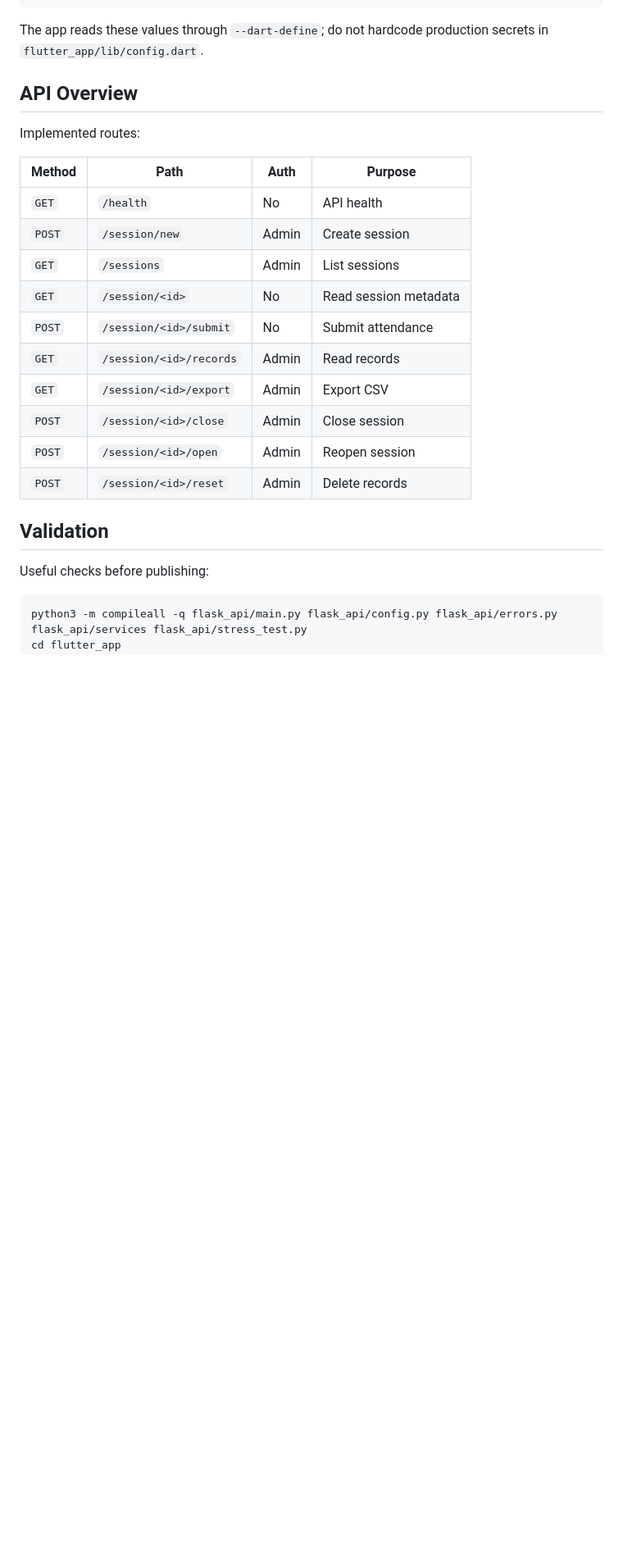
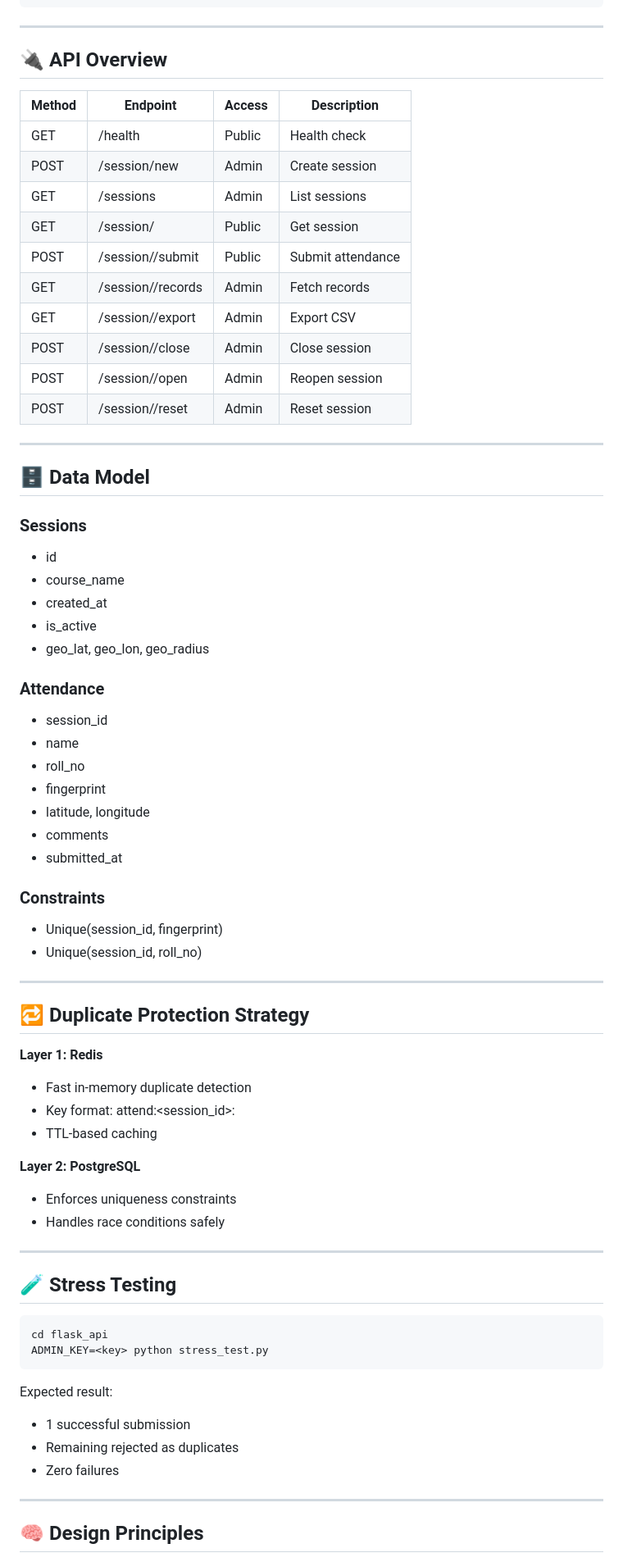
Before and after one commit to kushagrathisside/geofencing-attendance, a Markdown page: README.md, the part around one of its changes. Shown at 82% size. Rendered like a GitHub page; blank space fills up the shorter version.

Commit message:
Revise README for Geofencing Attendance system
Updated the README to reflect the new project name and enhanced features, including geofencing and duplicate detection.

````diff
--- a/README.md
+++ b/README.md
@@ -88,29 +145,75 @@ APP_BASE_URL=http://localhost:8080 \
 bash run_flutter.sh web
 ```
 
-The app reads these values through `--dart-define`; do not hardcode production
-secrets in `flutter_app/lib/config.dart`.
+---
 
-## API Overview
+## 🔌 API Overview
 
-Implemented routes:
+| Method | Endpoint | Access | Description |
+|--------|----------|--------|-------------|
+| GET | /health | Public | Health check |
+| POST | /session/new | Admin | Create session |
+| GET | /sessions | Admin | List sessions |
+| GET | /session/<id> | Public | Get session |
+| POST | /session/<id>/submit | Public | Submit attendance |
+| GET | /session/<id>/records | Admin | Fetch records |
+| GET | /session/<id>/export | Admin | Export CSV |
+| POST | /session/<id>/close | Admin | Close session |
+| POST | /session/<id>/open | Admin | Reopen session |
+| POST | /session/<id>/reset | Admin | Reset session |
 
-| Method | Path | Auth | Purpose |
-| --- | --- | --- | --- |
-| `GET` | `/health` | No | API health |
-| `POST` | `/session/new` | Admin | Create session |
-| `GET` | `/sessions` | Admin | List sessions |
-| `GET` | `/session/<id>` | No | Read session metadata |
-| `POST` | `/session/<id>/submit` | No | Submit attendance |
-| `GET` | `/session/<id>/records` | Admin | Read records |
-| `GET` | `/session/<id>/export` | Admin | Export CSV |
-| `POST` | `/session/<id>/close` | Admin | Close session |
-| `POST` | `/session/<id>/open` | Admin | Reopen session |
-| `POST` | `/session/<id>/reset` | Admin | Delete records |
+---
 
-## Validation
+## 🗄️ Data Model
 
-Useful checks before publishing:
+### Sessions
+- id
+- course_name
+- created_at
+- is_active
+- geo_lat, geo_lon, geo_radius
 
-```bash
-python3 -m compileall -q flask_api/main.py flask_api/config.py flask_api/errors.py flask_api/services flask_api/stress_test.py
+### Attendance
+- session_id
+- name
+- roll_no
+- fingerprint
+- latitude, longitude
+- comments
+- submitted_at
+
+### Constraints
+- Unique(session_id, fingerprint)
+- Unique(session_id, roll_no)
+
+---
+
+## 🔁 Duplicate Protection Strategy
+
+**Layer 1: Redis**
+- Fast in-memory duplicate detection
+- Key format: attend:<session_id>:<fingerprint>
+- TTL-based caching
+
+**Layer 2: PostgreSQL**
+- Enforces uniqueness constraints
+- Handles race conditions safely
+
+---
+
+## 🧪 Stress Testing
+
+```
+cd flask_api
+ADMIN_KEY=<key> python stress_test.py
+```
+
+Expected result:
+- 1 successful submission
+- Remaining rejected as duplicates
+- Zero failures
+
+---
+
+## 🧠 Design Principles
+
````
Also changed, not shown: other parts of README.md (+169 -66 lines).
